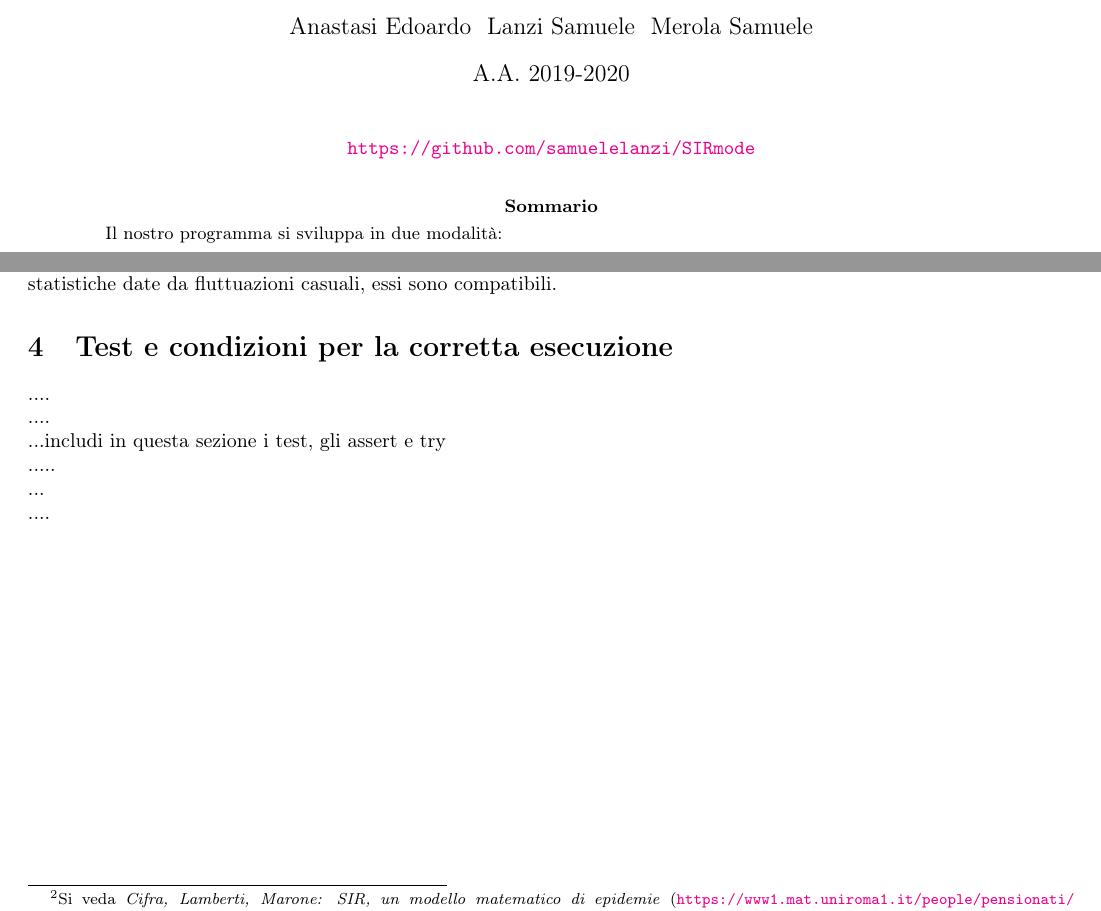
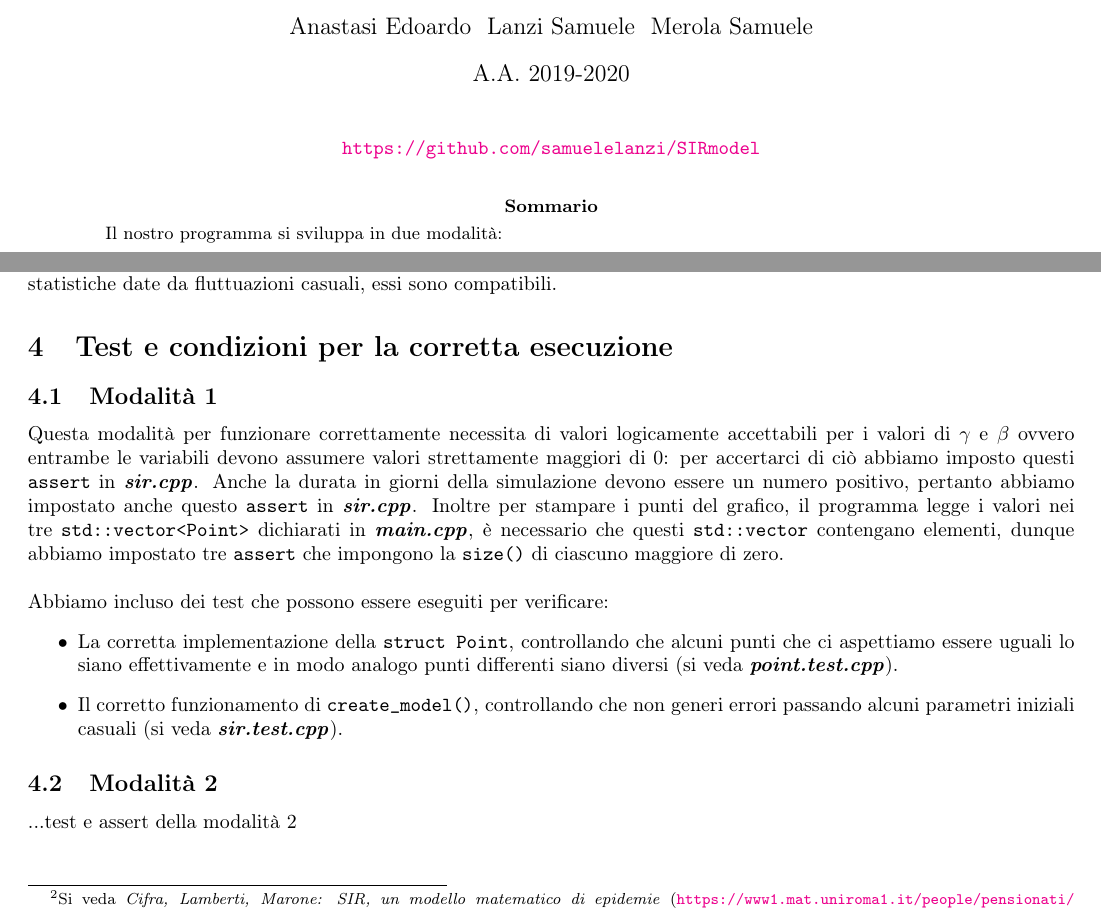
Before and after one commit to chenyiqing49/SIRmodel, a LaTeX paper (tex/relazione.tex): two parts of pages 1 and 3 of 4, joined at a grey line, cut so that both start at the same text. Compiled offline with pdfLaTeX.

Commit message:
Update relazione.tex

```diff
--- a/tex/relazione.tex
+++ b/tex/relazione.tex
@@ -57,7 +57,7 @@
 
 \maketitle
 \begin{center}
-\url{https://github.com/samuelelanzi/SIRmode}
+\url{https://github.com/samuelelanzi/SIRmodel}
 \end{center}
 \
 \begin{abstract}
@@ -160,15 +160,18 @@ Una verifica ulteriore della correttezza dei risultati della situazione simulata
 \end{figure}
 
 \section{Test e condizioni per la corretta esecuzione}
-....
+\subsection{Modalità 1}
+Questa modalità per funzionare correttamente necessita di valori logicamente accettabili per i valori di $\gamma$ e $\beta$ ovvero entrambe le variabili devono assumere valori strettamente maggiori di 0: per accertarci di ciò abbiamo imposto questi \verb!assert! in \textbf{\textit{sir.cpp}}. Anche la durata in giorni della simulazione devono essere un numero positivo, pertanto abbiamo impostato anche questo \verb!assert! in \textbf{\textit{sir.cpp}}. Inoltre per stampare i punti del grafico, il programma legge i valori nei tre \verb!std::vector<Point>! dichiarati in \textbf{\textit{main.cpp}}, è necessario che questi  \verb!std::vector! contengano elementi, dunque abbiamo impostato tre  \verb!assert! che impongono la  \verb!size()! di ciascuno maggiore di zero.
 \ \\
-....
 \ \\
-...includi in questa sezione i test, gli assert e try
-\ \\
-.....
-\ \\
-...
-\ \\
-....
+Abbiamo incluso dei test che possono essere eseguiti per verificare:
+\begin{itemize}
+\item La corretta implementazione della \verb!struct Point!, controllando che alcuni punti che ci aspettiamo essere uguali lo siano effettivamente e in modo analogo punti differenti siano diversi (si veda  \textbf{\textit{point.test.cpp}}).
+\item Il corretto funzionamento di \verb!create_model()!, controllando che non generi errori passando alcuni parametri iniziali casuali (si veda \textbf{\textit{sir.test.cpp}}).
+ \end{itemize}
+
+\subsection{Modalità 2}
+
+...test e assert della modalità 2
+
 \end{document}
```
